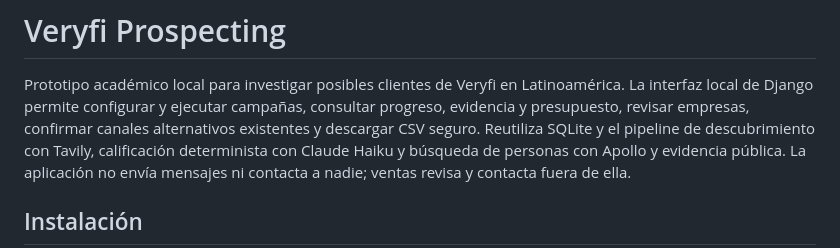
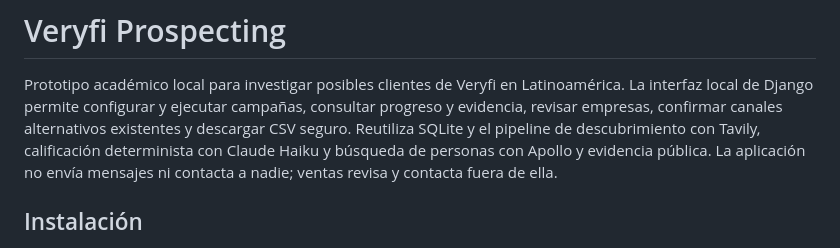
Before and after one commit to ThomasSerna/veryfi-prospecting, a Markdown page: README.md, the part around the change. Rendered like a GitHub page.

```diff
--- a/README.md
+++ b/README.md
@@ -2,7 +2,7 @@
 
 Prototipo académico local para investigar posibles clientes de Veryfi en
 Latinoamérica. La interfaz local de Django permite configurar y ejecutar campañas,
-consultar progreso, evidencia y presupuesto, revisar empresas, confirmar canales
+consultar progreso y evidencia, revisar empresas, confirmar canales
 alternativos existentes y descargar CSV seguro. Reutiliza SQLite y el pipeline de
 descubrimiento con Tavily, calificación determinista con Claude Haiku y búsqueda de
 personas con Apollo y evidencia pública. La aplicación no envía mensajes ni contacta
```
Also changed, not shown: DESIGN.md (+16 -18 lines), docs/ui.md (+35 -45 lines).
